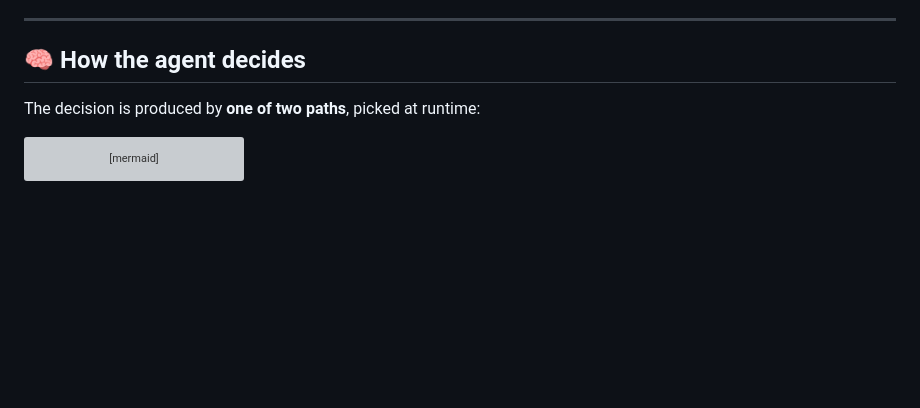
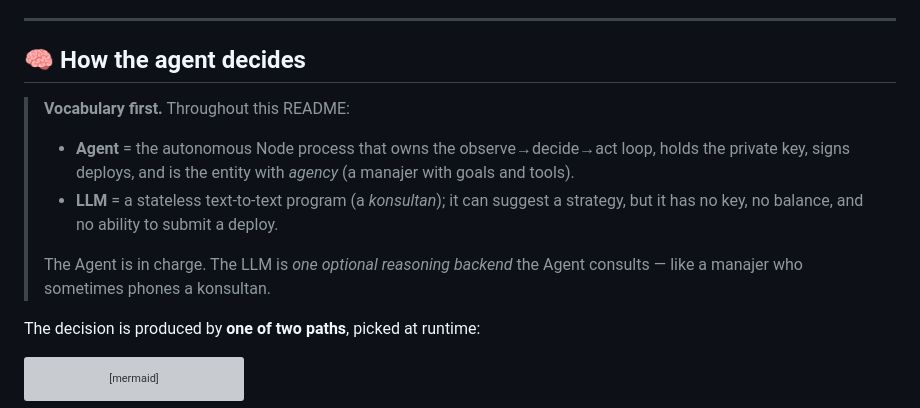
Before and after one commit to antidumpalways/ARWA-Agent, a Markdown page: README.md, the part around the change. Drawn GitHub-style; blank space fills up the shorter version; grey boxes are pictures that could not be loaded.

Commit message:
docs(readme): clarify Agent vs LLM vocabulary in 'How the agent decides'
Adds a 'Vocabulary first' callout block distinguishing:
- Agent = the autonomous Node process that owns the loop, holds the
  private key, signs deploys (the manajer with agency)
- LLM = a stateless text-to-text program; can suggest a strategy but
  has no key, no balance, no ability to submit (the konsultan)

The LLM is one optional reasoning backend the Agent consults — like a
manajer who sometimes phones a konsultan. No code changes; doc-only.

````diff
--- a/README.md
+++ b/README.md
@@ -398,6 +398,13 @@ View on CSPR.live:
 
 ## 🧠 How the agent decides
 
+> **Vocabulary first.** Throughout this README:
+> - **Agent** = the autonomous Node process that owns the observe→decide→act loop, holds the private key, signs deploys, and is the entity with *agency* (a manajer with goals and tools).
+> - **LLM** = a stateless text-to-text program (a *konsultan*); it can suggest a strategy, but it has no key, no balance, and no ability to submit a deploy.
+>
+> The Agent is in charge. The LLM is *one optional reasoning backend* the
+> Agent consults — like a manajer who sometimes phones a konsultan.
+
 The decision is produced by **one of two paths**, picked at runtime:
 
 ```mermaid
````
